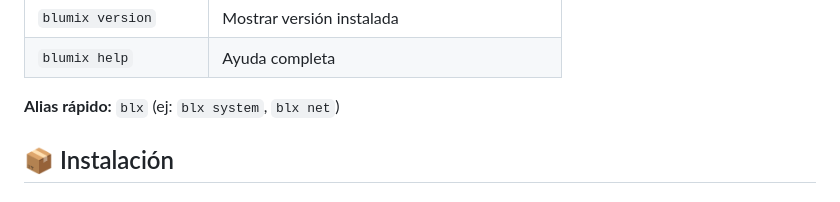
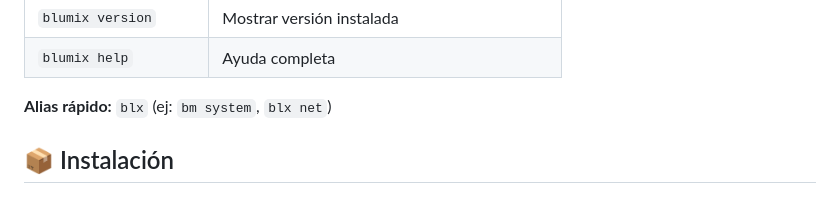
Before and after one commit to ariasalejo/Blumix, a Markdown page: README.md, the part around the change. Rendered like a GitHub page.

Commit message:
fix: convencion de alias sin ambiguedad (bm=blumix, blx=blumelix)

```diff
--- a/README.md
+++ b/README.md
@@ -19,7 +19,7 @@ Android      bóveda        web app
 | `blumix version` | Mostrar versión instalada |
 | `blumix help` | Ayuda completa |
 
-**Alias rápido:** `blx` (ej: `blx system`, `blx net`)
+**Alias rápido:** `blx` (ej: `bm system`, `blx net`)
 
 ## 📦 Instalación
 
```
